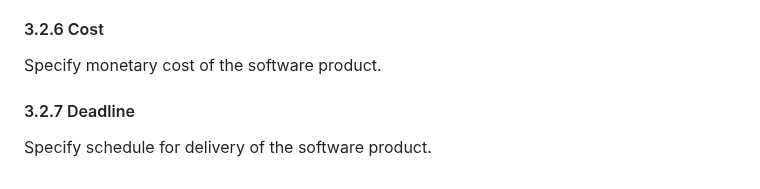
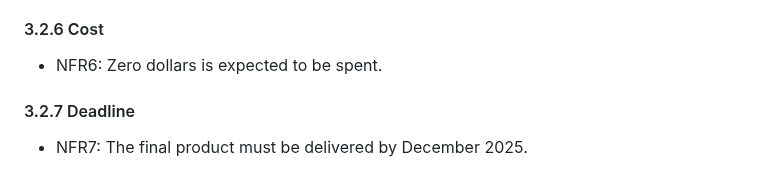
Before and after one commit to tutruong8/f25-team1, a Markdown page: doc/DreamBuild SRS.md, the part around one of its changes. Drawn GitHub-style.

```diff
--- a/doc/DreamBuild SRS.md
+++ b/doc/DreamBuild SRS.md
@@ -121,6 +110,6 @@ Specify the requirements derived from existing standards or regulations
 
 #### 3.2.6 Cost
-Specify monetary cost of the software product.
+- NFR6: Zero dollars is expected to be spent.
 
 #### 3.2.7 Deadline
-Specify schedule for delivery of the software product.
+- NFR7: The final product must be delivered by December 2025.
```
Also changed, not shown: other parts of doc/DreamBuild SRS.md (+23 -34 lines).
